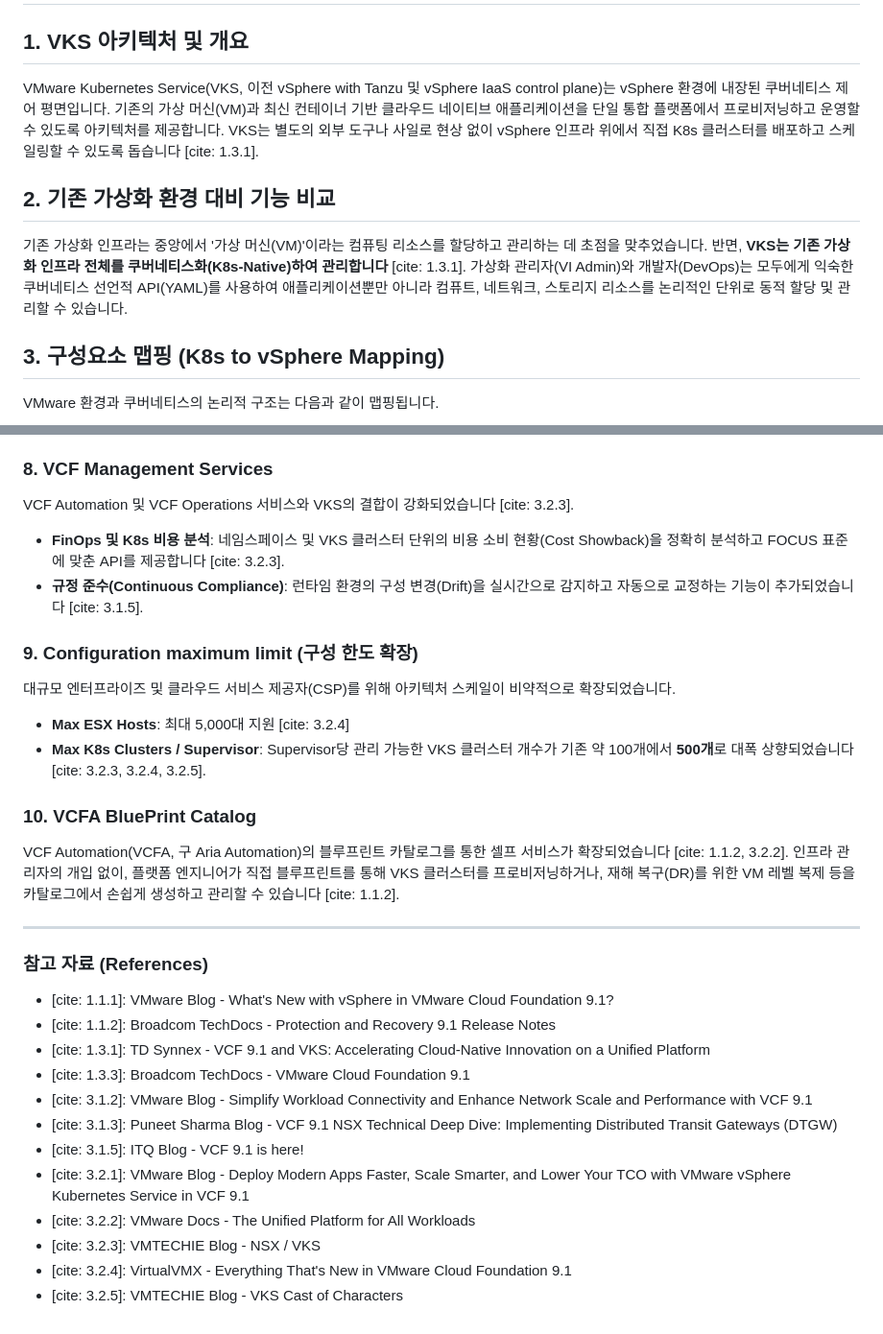
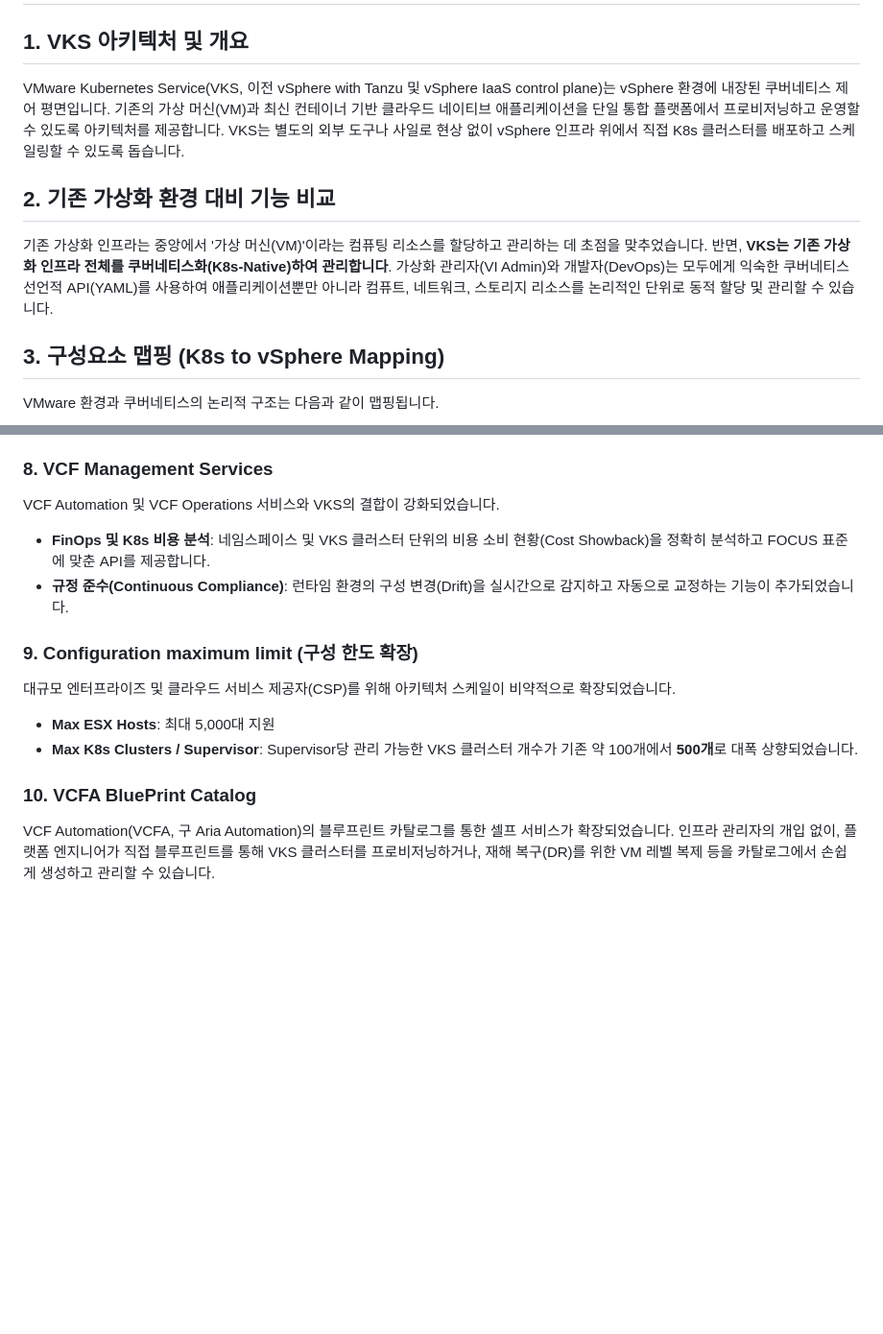
Before and after one commit to kjin17/vks-study, a Markdown page: VKS_Architecture_and_VCF9.1_Features.md, 2 parts joined by grey strips. Shown at 96% size. GitHub-like rendering; blank space fills up the shorter version.

```diff
--- a/VKS_Architecture_and_VCF9.1_Features.md
+++ b/VKS_Architecture_and_VCF9.1_Features.md
@@ -1,10 +1,10 @@
 # VKS (VMware Kubernetes Service) 아키텍처 및 기능 소개
 
 ## 1. VKS 아키텍처 및 개요
-VMware Kubernetes Service(VKS, 이전 vSphere with Tanzu 및 vSphere IaaS control plane)는 vSphere 환경에 내장된 쿠버네티스 제어 평면입니다. 기존의 가상 머신(VM)과 최신 컨테이너 기반 클라우드 네이티브 애플리케이션을 단일 통합 플랫폼에서 프로비저닝하고 운영할 수 있도록 아키텍처를 제공합니다. VKS는 별도의 외부 도구나 사일로 현상 없이 vSphere 인프라 위에서 직접 K8s 클러스터를 배포하고 스케일링할 수 있도록 돕습니다 [cite: 1.3.1].
+VMware Kubernetes Service(VKS, 이전 vSphere with Tanzu 및 vSphere IaaS control plane)는 vSphere 환경에 내장된 쿠버네티스 제어 평면입니다. 기존의 가상 머신(VM)과 최신 컨테이너 기반 클라우드 네이티브 애플리케이션을 단일 통합 플랫폼에서 프로비저닝하고 운영할 수 있도록 아키텍처를 제공합니다. VKS는 별도의 외부 도구나 사일로 현상 없이 vSphere 인프라 위에서 직접 K8s 클러스터를 배포하고 스케일링할 수 있도록 돕습니다.
 
 ## 2. 기존 가상화 환경 대비 기능 비교
-기존 가상화 인프라는 중앙에서 '가상 머신(VM)'이라는 컴퓨팅 리소스를 할당하고 관리하는 데 초점을 맞추었습니다. 반면, **VKS는 기존 가상화 인프라 전체를 쿠버네티스화(K8s-Native)하여 관리합니다** [cite: 1.3.1]. 가상화 관리자(VI Admin)와 개발자(DevOps)는 모두에게 익숙한 쿠버네티스 선언적 API(YAML)를 사용하여 애플리케이션뿐만 아니라 컴퓨트, 네트워크, 스토리지 리소스를 논리적인 단위로 동적 할당 및 관리할 수 있습니다.
+기존 가상화 인프라는 중앙에서 '가상 머신(VM)'이라는 컴퓨팅 리소스를 할당하고 관리하는 데 초점을 맞추었습니다. 반면, **VKS는 기존 가상화 인프라 전체를 쿠버네티스화(K8s-Native)하여 관리합니다**. 가상화 관리자(VI Admin)와 개발자(DevOps)는 모두에게 익숙한 쿠버네티스 선언적 API(YAML)를 사용하여 애플리케이션뿐만 아니라 컴퓨트, 네트워크, 스토리지 리소스를 논리적인 단위로 동적 할당 및 관리할 수 있습니다.
 
 ## 3. 구성요소 맵핑 (K8s to vSphere Mapping)
 VMware 환경과 쿠버네티스의 논리적 구조는 다음과 같이 맵핑됩니다.
@@ -58,29 +58,13 @@ vSphere DRS(Distributed Resource Scheduler) 알고리즘이 쿠버네티스 노
 
 ### 8. VCF Management Services
-VCF Automation 및 VCF Operations 서비스와 VKS의 결합이 강화되었습니다 [cite: 3.2.3].
-* **FinOps 및 K8s 비용 분석**: 네임스페이스 및 VKS 클러스터 단위의 비용 소비 현황(Cost Showback)을 정확히 분석하고 FOCUS 표준에 맞춘 API를 제공합니다 [cite: 3.2.3].
-* **규정 준수(Continuous Compliance)**: 런타임 환경의 구성 변경(Drift)을 실시간으로 감지하고 자동으로 교정하는 기능이 추가되었습니다 [cite: 3.1.5].
+VCF Automation 및 VCF Operations 서비스와 VKS의 결합이 강화되었습니다.
+* **FinOps 및 K8s 비용 분석**: 네임스페이스 및 VKS 클러스터 단위의 비용 소비 현황(Cost Showback)을 정확히 분석하고 FOCUS 표준에 맞춘 API를 제공합니다.
+* **규정 준수(Continuous Compliance)**: 런타임 환경의 구성 변경(Drift)을 실시간으로 감지하고 자동으로 교정하는 기능이 추가되었습니다.
 
 ### 9. Configuration maximum limit (구성 한도 확장)
 대규모 엔터프라이즈 및 클라우드 서비스 제공자(CSP)를 위해 아키텍처 스케일이 비약적으로 확장되었습니다.
-* **Max ESX Hosts**: 최대 5,000대 지원 [cite: 3.2.4]
-* **Max K8s Clusters / Supervisor**: Supervisor당 관리 가능한 VKS 클러스터 개수가 기존 약 100개에서 **500개**로 대폭 상향되었습니다 [cite: 3.2.3, 3.2.4, 3.2.5].
+* **Max ESX Hosts**: 최대 5,000대 지원
+* **Max K8s Clusters / Supervisor**: Supervisor당 관리 가능한 VKS 클러스터 개수가 기존 약 100개에서 **500개**로 대폭 상향되었습니다.
 
 ### 10. VCFA BluePrint Catalog
-VCF Automation(VCFA, 구 Aria Automation)의 블루프린트 카탈로그를 통한 셀프 서비스가 확장되었습니다 [cite: 1.1.2, 3.2.2]. 인프라 관리자의 개입 없이, 플랫폼 엔지니어가 직접 블루프린트를 통해 VKS 클러스터를 프로비저닝하거나, 재해 복구(DR)를 위한 VM 레벨 복제 등을 카탈로그에서 손쉽게 생성하고 관리할 수 있습니다 [cite: 1.1.2].
-
----
-
-### 참고 자료 (References)
-* [cite: 1.1.1]: VMware Blog - What's New with vSphere in VMware Cloud Foundation 9.1?
-* [cite: 1.1.2]: Broadcom TechDocs - Protection and Recovery 9.1 Release Notes
-* [cite: 1.3.1]: TD Synnex - VCF 9.1 and VKS: Accelerating Cloud-Native Innovation on a Unified Platform
-* [cite: 1.3.3]: Broadcom TechDocs - VMware Cloud Foundation 9.1
-* [cite: 3.1.2]: VMware Blog - Simplify Workload Connectivity and Enhance Network Scale and Performance with VCF 9.1
-* [cite: 3.1.3]: Puneet Sharma Blog - VCF 9.1 NSX Technical Deep Dive: Implementing Distributed Transit Gateways (DTGW)
-* [cite: 3.1.5]: ITQ Blog - VCF 9.1 is here!
-* [cite: 3.2.1]: VMware Blog - Deploy Modern Apps Faster, Scale Smarter, and Lower Your TCO with VMware vSphere Kubernetes Service in VCF 9.1
-* [cite: 3.2.2]: VMware Docs - The Unified Platform for All Workloads
-* [cite: 3.2.3]: VMTECHIE Blog - NSX / VKS
-* [cite: 3.2.4]: VirtualVMX - Everything That's New in VMware Cloud Foundation 9.1
-* [cite: 3.2.5]: VMTECHIE Blog - VKS Cast of Characters
+VCF Automation(VCFA, 구 Aria Automation)의 블루프린트 카탈로그를 통한 셀프 서비스가 확장되었습니다. 인프라 관리자의 개입 없이, 플랫폼 엔지니어가 직접 블루프린트를 통해 VKS 클러스터를 프로비저닝하거나, 재해 복구(DR)를 위한 VM 레벨 복제 등을 카탈로그에서 손쉽게 생성하고 관리할 수 있습니다.
```
Also changed, not shown: other parts of VKS_Architecture_and_VCF9.1_Features.md (+14 -14 lines).
